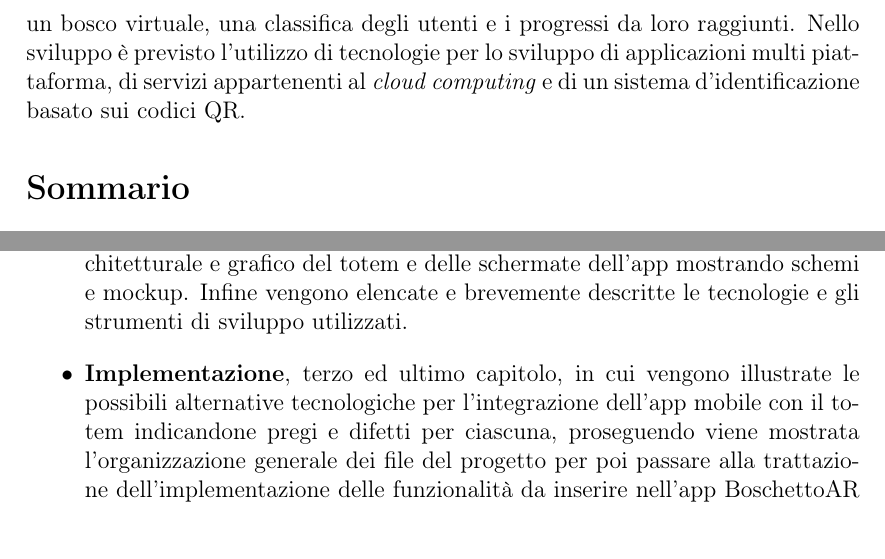
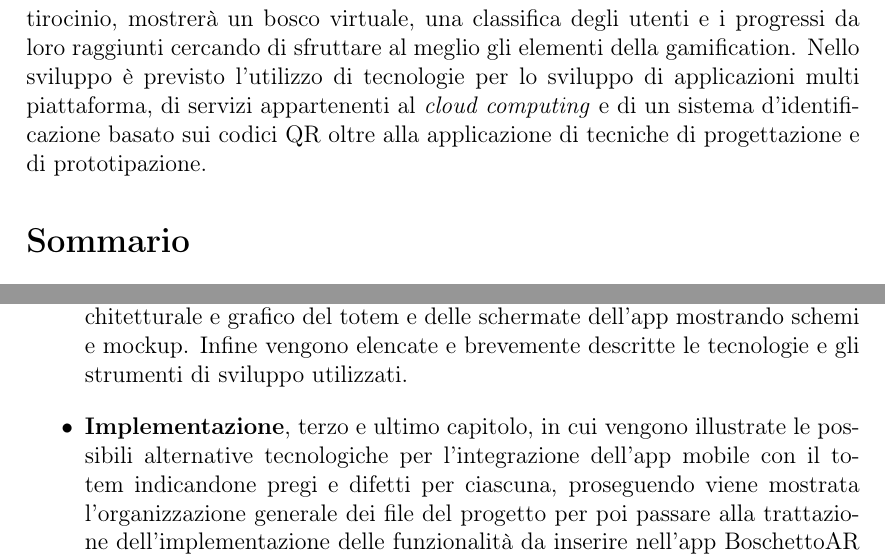
Before and after one commit to TeoV00/bachelor-thesis, a LaTeX book (main.tex, which reads chapters/frontmatter/abstract.tex): two parts of page 4 of 75, joined at a grey line, cut so that both start at the same text. Compiled offline with pdfLaTeX.

```diff
--- a/chapters/frontmatter/abstract.tex
+++ b/chapters/frontmatter/abstract.tex
@@ -18,4 +18,5 @@
-Nel dettaglio verrà sviluppato un software per un totem interattivo che, integrato con l'app BoschettoAR precedentemente sviluppata, mostrerà un bosco virtuale, una classifica degli utenti e i progressi da loro raggiunti. Nello sviluppo è previsto l'utilizzo di tecnologie per lo sviluppo di applicazioni multi piattaforma, di servizi appartenenti al \textit{cloud computing} e di un sistema d'identificazione basato sui codici QR.
+Il progetto presentato in questa tesi si pone l'obiettivo di sviluppare un sistema che prevede l'utilizzo di dispositivi di diversa natura, come lo smartphone e il totem interattivo, per la fruizione di un'esperienza in realtà aumentata che porti ad aumentare la consapevolezza e la conoscenza sui progressi raggiunti dall'Università di Bologna per quanto concerne la sostenibilità ambientale e più precisamente riguardo la piantumazione di alberi e la riduzione dell'uso di carta dei processi amministrativi e comunicativi.
+Nel dettaglio verrà sviluppato il software per il totem interattivo che integrato con l'app BoschettoAR, sviluppata nel periodo di tirocinio, mostrerà un bosco virtuale, una classifica degli utenti e i progressi da loro raggiunti cercando di sfruttare al meglio gli elementi della gamification. Nello sviluppo è previsto l'utilizzo di tecnologie per lo sviluppo di applicazioni multi piattaforma, di servizi appartenenti al \textit{cloud computing} e di un sistema d'identificazione basato sui codici QR oltre alla applicazione di tecniche di progettazione e di prototipazione.
 
 \section*{Sommario}
 Di seguito si fornisce una breve descrizione dell'organizzazione di questa tesi che presenta 3 capitoli:
@@ -24,5 +25,5 @@
     \item \textbf{Background e contesto} che introduce il contesto in cui si colloca l'elaborato di questa tesi e le tecnologie, e tecniche, utilizzate durante lo sviluppo andando, in prima battuta, a chiarire i significati dei termini \textit{sostenibilità} ed \textit{ecosostenibilità} proseguendo con una breve descrizione del progetto intrapreso dalle Nazioni Unite chiamato Agenda 2030 che prevede 17 Obiettivi per lo Sviluppo Sostenibile arrivando a presentare il progetto Re.Made, iniziativa dell'università di Bologna volta a rendere l'Università più ecosostenibile.
     Successivamente vengono discusse le tecniche utilizzate per motivare gli utenti, come la gamification e i serious game, in contesti non prettamente di gioco, vengono descritte le diverse tipologie di realtà estesa concludendo con l'analisi di alcuni dei principali strumenti e tecnologie utilizzate per l'integrazione di dispositivi di diversa natura soffermandosi anche sul caso specifico dello smartphone con il totem interattivo.
     \item \textbf{Design e tecnologie}, dove si entra nel vivo dell'elaborato, presenta l'applicazione BoschettoAR che è stata integrata con il totem, vengono analizzati e definiti i requisiti che l'applicativo del totem e l'app devono soddisfare al termine dello sviluppo, si passa poi alla descrizione delle scelte di design architetturale e grafico del totem e delle schermate dell'app mostrando schemi e mockup. Infine vengono elencate e brevemente descritte le tecnologie e gli strumenti di sviluppo utilizzati.
-    \item \textbf{Implementazione}, terzo ed ultimo capitolo, in cui vengono illustrate le possibili alternative tecnologiche per l'integrazione dell'app mobile con il totem indicandone pregi e difetti per ciascuna, proseguendo viene mostrata l'organizzazione generale dei file del progetto per poi passare alla trattazione dell'implementazione delle funzionalità da inserire nell'app BoschettoAR mostrandone le schermate concluse e il codice particolarmente rilevante per la spiegazione di animazioni e design pattern utilizzati. Continuando con la lettura si arriva alla discussione dell'implementazione del totem e di tutte le sue schermate con particolare attenzione, anche in questo caso, a descrivere il codice che mette in evidenza l'uso di particolari pattern, la logica di business e le animazioni dell'interfaccia utente.
+    \item \textbf{Implementazione}, terzo e ultimo capitolo, in cui vengono illustrate le possibili alternative tecnologiche per l'integrazione dell'app mobile con il totem indicandone pregi e difetti per ciascuna, proseguendo viene mostrata l'organizzazione generale dei file del progetto per poi passare alla trattazione dell'implementazione delle funzionalità da inserire nell'app BoschettoAR mostrandone le schermate concluse e il codice particolarmente rilevante per la spiegazione di animazioni e design pattern utilizzati. Continuando con la lettura si arriva alla discussione dell'implementazione del totem e di tutte le sue schermate con particolare attenzione, anche in questo caso, a descrivere il codice che mette in evidenza l'uso di particolari pattern, la logica di business e le animazioni dell'interfaccia utente.
 \end{itemize}
```
Also changed, not shown: chapters/frontmatter/abstract.tex (8 more changed lines).
